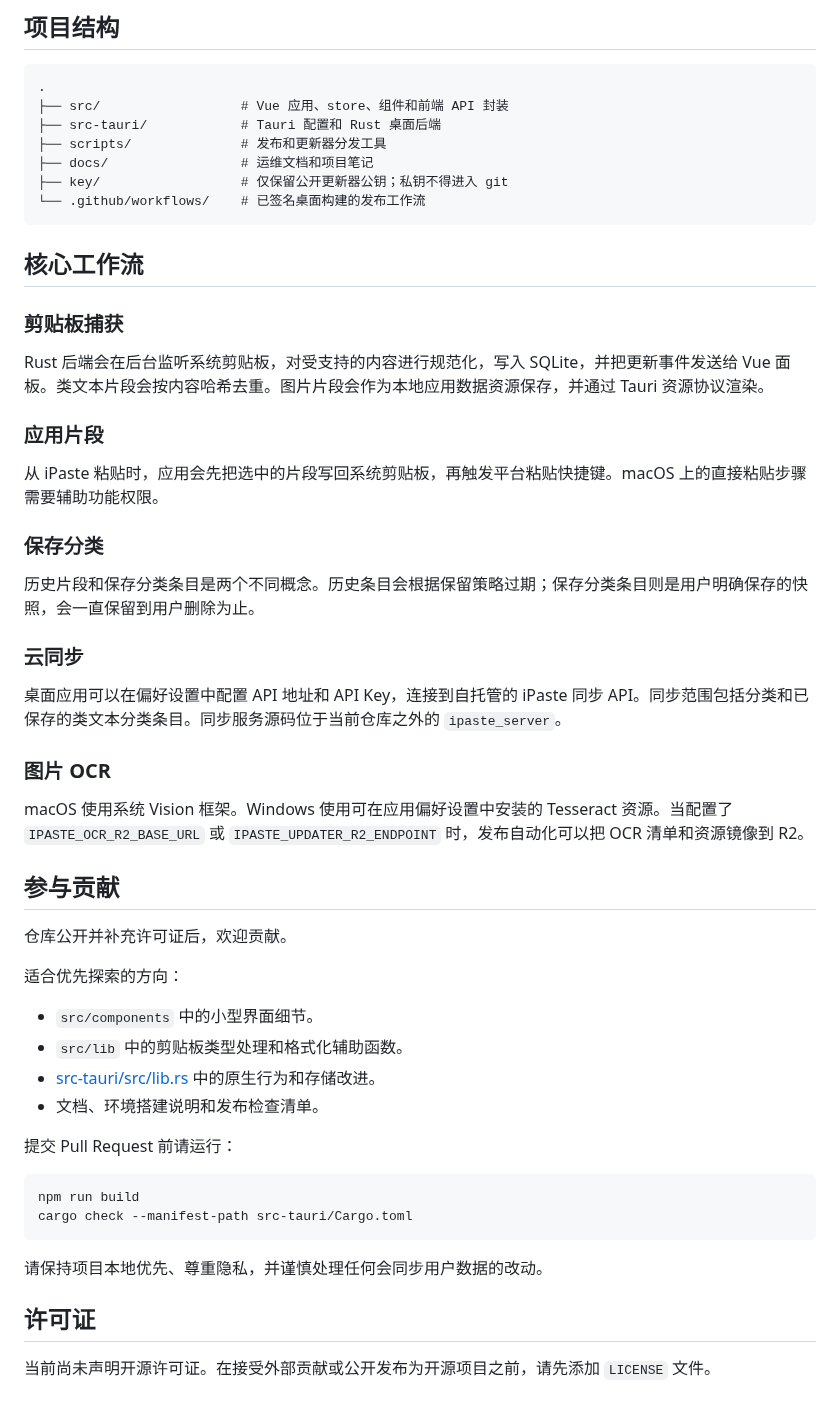
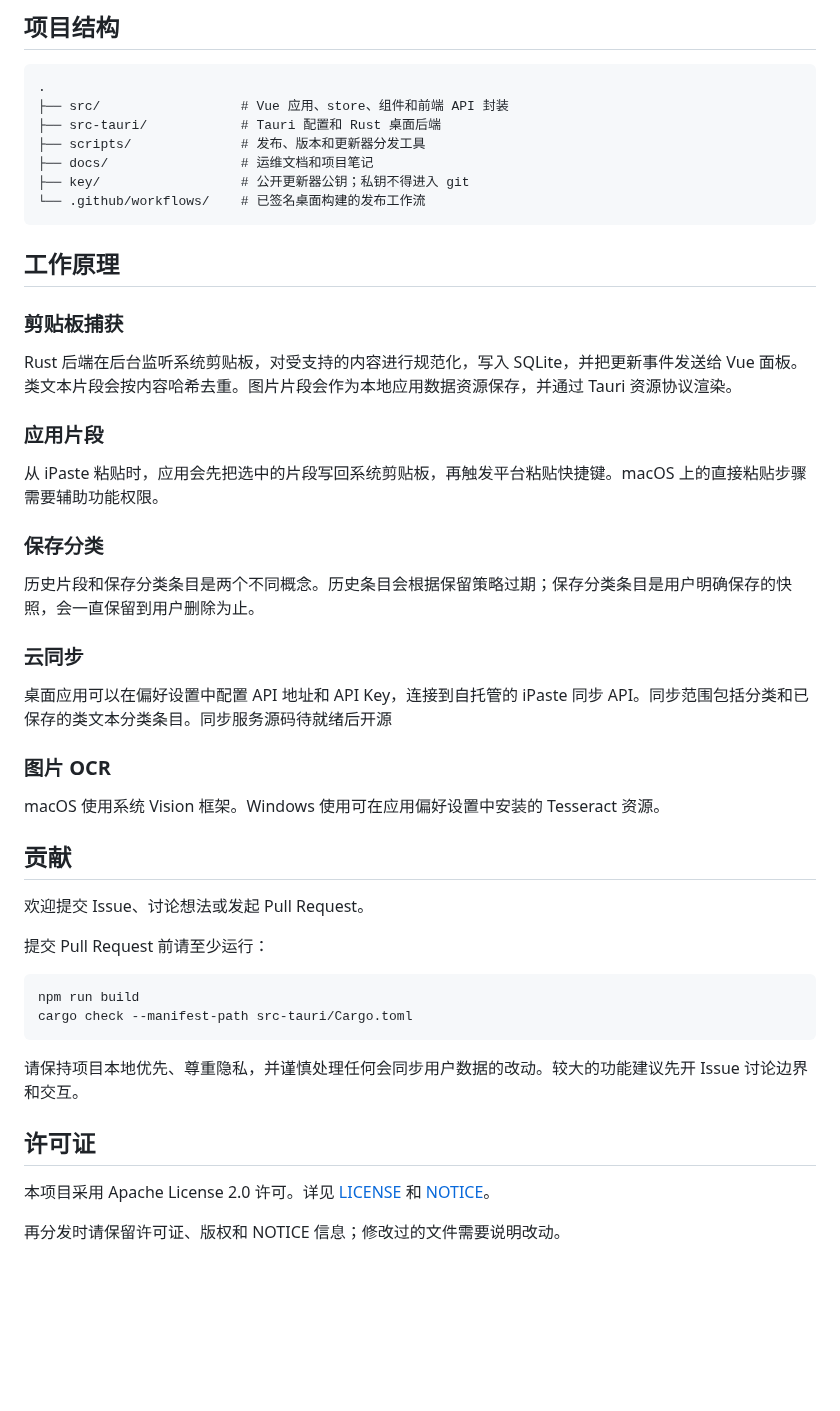
Before and after one commit to iPaste-app/iPaste, a Markdown page: README.md, the part around one of its changes. Drawn GitHub-style; blank space fills up the shorter version.

````diff
--- a/README.md
+++ b/README.md
@@ -93,17 +129,17 @@ cargo check --manifest-path src-tauri/Cargo.toml
 .
 ├── src/                  # Vue 应用、store、组件和前端 API 封装
 ├── src-tauri/            # Tauri 配置和 Rust 桌面后端
-├── scripts/              # 发布和更新器分发工具
+├── scripts/              # 发布、版本和更新器分发工具
 ├── docs/                 # 运维文档和项目笔记
-├── key/                  # 仅保留公开更新器公钥；私钥不得进入 git
+├── key/                  # 公开更新器公钥；私钥不得进入 git
 └── .github/workflows/    # 已签名桌面构建的发布工作流
 ```
 
-## 核心工作流
+## 工作原理
 
 ### 剪贴板捕获
 
-Rust 后端会在后台监听系统剪贴板，对受支持的内容进行规范化，写入 SQLite，并把更新事件发送给 Vue 面板。类文本片段会按内容哈希去重。图片片段会作为本地应用数据资源保存，并通过 Tauri 资源协议渲染。
+Rust 后端在后台监听系统剪贴板，对受支持的内容进行规范化，写入 SQLite，并把更新事件发送给 Vue 面板。类文本片段会按内容哈希去重。图片片段会作为本地应用数据资源保存，并通过 Tauri 资源协议渲染。
 
 ### 应用片段
 
@@ -111,36 +147,32 @@ Rust 后端会在后台监听系统剪贴板，对受支持的内容进行规范
 
 ### 保存分类
 
-历史片段和保存分类条目是两个不同概念。历史条目会根据保留策略过期；保存分类条目则是用户明确保存的快照，会一直保留到用户删除为止。
+历史片段和保存分类条目是两个不同概念。历史条目会根据保留策略过期；保存分类条目是用户明确保存的快照，会一直保留到用户删除为止。
 
 ### 云同步
 
-桌面应用可以在偏好设置中配置 API 地址和 API Key，连接到自托管的 iPaste 同步 API。同步范围包括分类和已保存的类文本分类条目。同步服务源码位于当前仓库之外的 `ipaste_server`。
+桌面应用可以在偏好设置中配置 API 地址和 API Key，连接到自托管的 iPaste 同步 API。同步范围包括分类和已保存的类文本分类条目。同步服务源码待就绪后开源
 
 ### 图片 OCR
 
-macOS 使用系统 Vision 框架。Windows 使用可在应用偏好设置中安装的 Tesseract 资源。当配置了 `IPASTE_OCR_R2_BASE_URL` 或 `IPASTE_UPDATER_R2_ENDPOINT` 时，发布自动化可以把 OCR 清单和资源镜像到 R2。
+macOS 使用系统 Vision 框架。Windows 使用可在应用偏好设置中安装的 Tesseract 资源。
 
-## 参与贡献
 
-仓库公开并补充许可证后，欢迎贡献。
+## 贡献
 
-适合优先探索的方向：
+欢迎提交 Issue、讨论想法或发起 Pull Request。
 
-- `src/components` 中的小型界面细节。
-- `src/lib` 中的剪贴板类型处理和格式化辅助函数。
-- [src-tauri/src/lib.rs](src-tauri/src/lib.rs) 中的原生行为和存储改进。
-- 文档、环境搭建说明和发布检查清单。
-
-提交 Pull Request 前请运行：
+提交 Pull Request 前请至少运行：
 
 ```bash
 npm run build
 cargo check --manifest-path src-tauri/Cargo.toml
 ```
 
-请保持项目本地优先、尊重隐私，并谨慎处理任何会同步用户数据的改动。
+请保持项目本地优先、尊重隐私，并谨慎处理任何会同步用户数据的改动。较大的功能建议先开 Issue 讨论边界和交互。
 
 ## 许可证
 
-当前尚未声明开源许可证。在接受外部贡献或公开发布为开源项目之前，请先添加 `LICENSE` 文件。
+本项目采用 Apache License 2.0 许可。详见 [LICENSE](LICENSE) 和 [NOTICE](NOTICE)。
+
+再分发时请保留许可证、版权和 NOTICE 信息；修改过的文件需要说明改动。
````
Also changed, not shown: other parts of README.md (+64 -28 lines), docs/assets/ipaste-app-preview.jpg, 5 other files.
